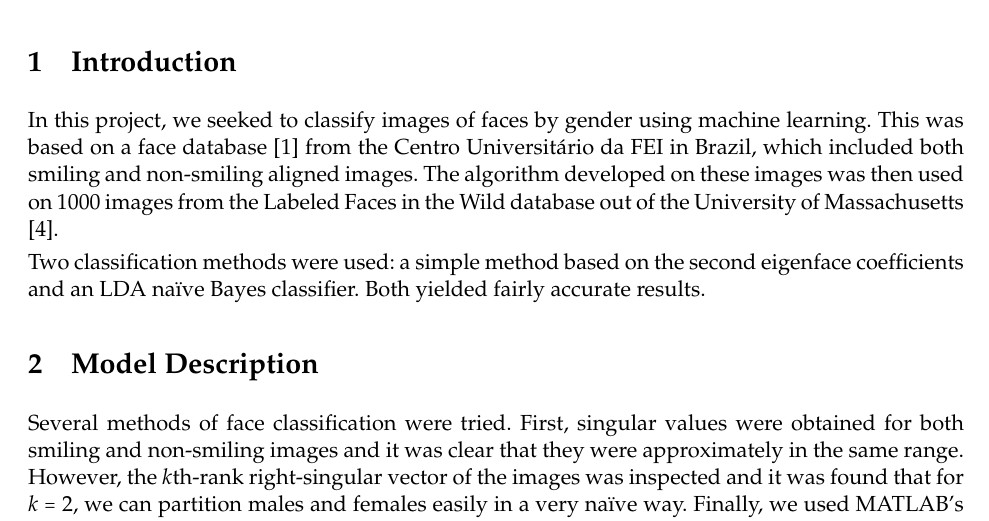
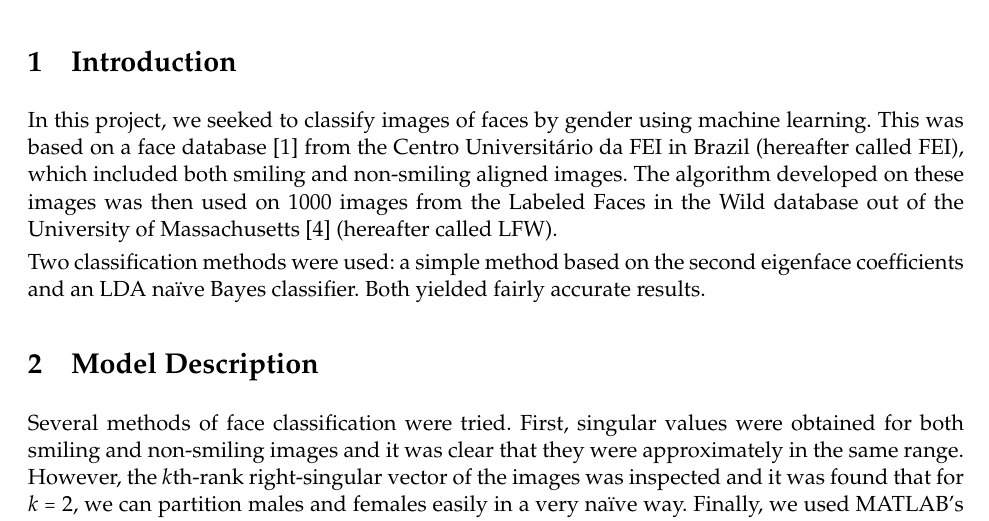
Before and after one commit to hugelgupf/math430-image-classification, a LaTeX document (paper/report.tex): part of page 1 of 9, cut so that both start at the same text. Compiled offline with pdfLaTeX.

Commit message:
Make it clear what FEI and LFW mean.

```diff
--- a/paper/report.tex
+++ b/paper/report.tex
@@ -110,10 +110,10 @@ Math 430}
 
 In this project, we seeked to classify images of faces by gender using machine
 learning. This was based on a face database\cite{fei} from the Centro
-Universitário da FEI in Brazil, which included both smiling and non-smiling
-aligned images. The algorithm developed on these images was then used on 1000
-images from the Labeled Faces in the Wild database out of the University of
-Massachusetts\cite{lfw}.
+Universitário da FEI in Brazil (hereafter called FEI), which included both
+smiling and non-smiling aligned images. The algorithm developed on these images
+was then used on 1000 images from the Labeled Faces in the Wild database out of
+the University of Massachusetts\cite{lfw} (hereafter called LFW).
 
 Two classification methods were used: a simple method based on the second
 eigenface coefficients and an LDA na\"ive Bayes classifier. Both yielded
```
